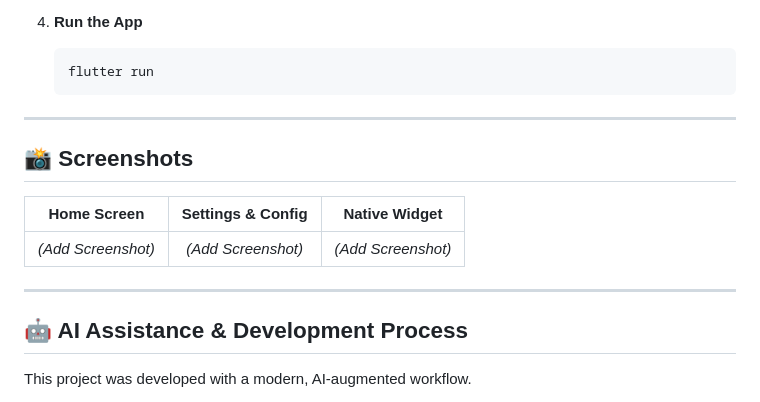
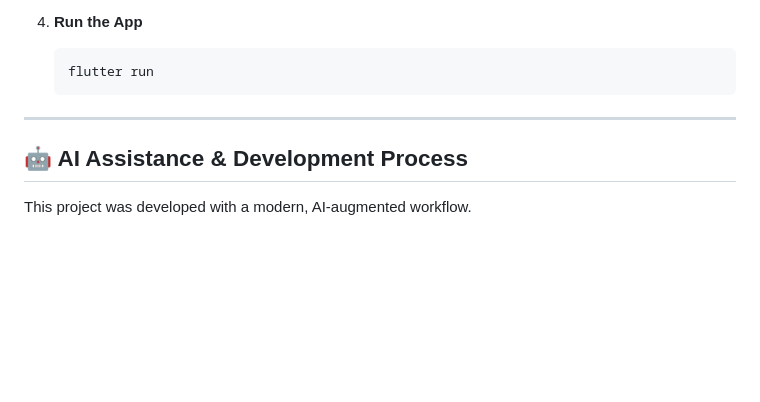
Before and after one commit to yorulmazkagan/TechGlance, a Markdown page: README.md, the part around the change. Rendered like a GitHub page; blank space fills up the shorter version.

Commit message:
Docs: Updated README with professional details

```diff
--- a/README.md
+++ b/README.md
@@ -85,14 +85,6 @@ To build and run this project locally, you need the Flutter SDK and an Android e
 
 ---
 
-## 📸 Screenshots
-
-| Home Screen | Settings & Config | Native Widget |
-| :---: | :---: | :---: |
-| *(Add Screenshot)* | *(Add Screenshot)* | *(Add Screenshot)* |
-
----
-
 ## 🤖 AI Assistance & Development Process
 
 This project was developed with a modern, AI-augmented workflow.
```
